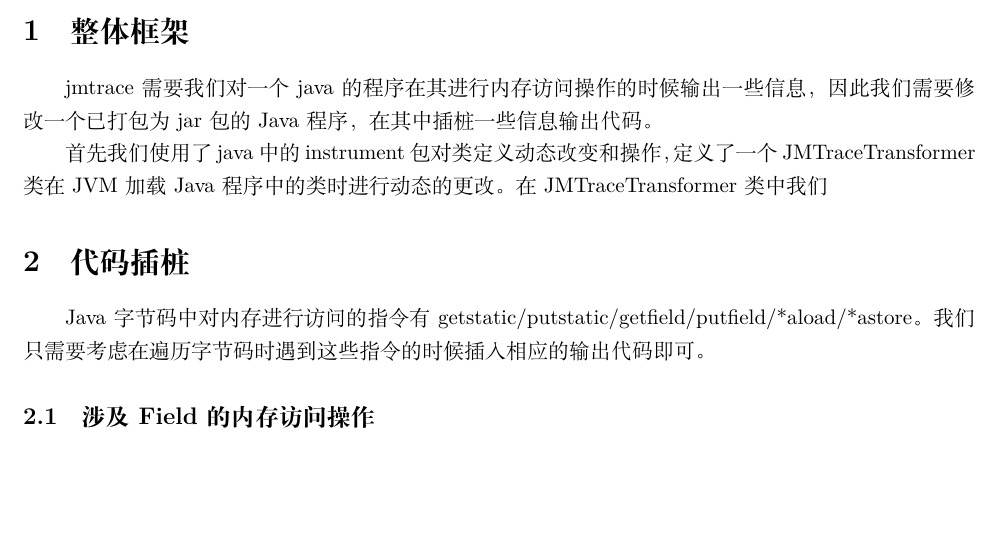
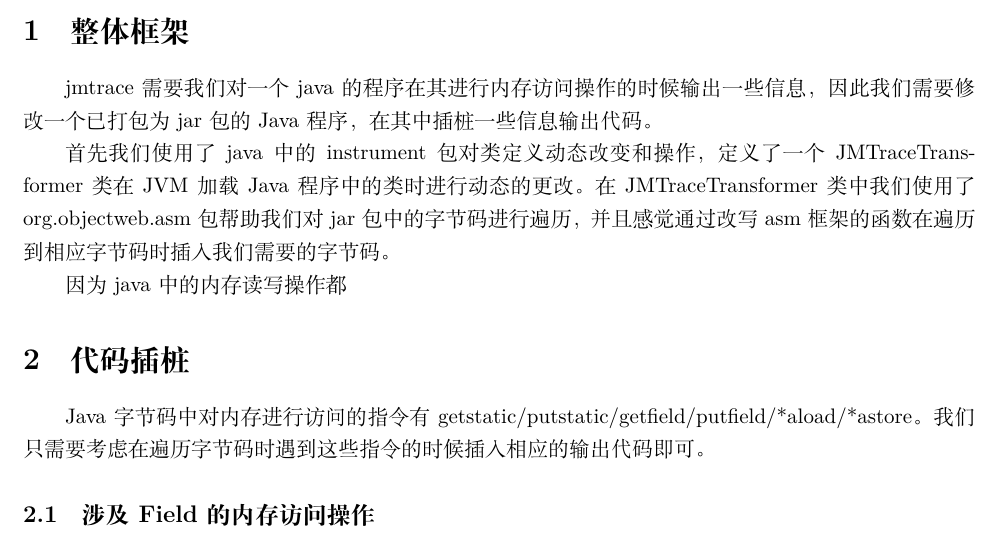
Before and after one commit to LintianShi/Research-Proposal, a LaTeX document (jmtrace.tex): part of page 1 of 2, cut so that both start at the same text, the shorter picture padded with empty space. Compiled offline with XeLaTeX.

Commit message:
some add

```diff
--- a/jmtrace.tex
+++ b/jmtrace.tex
@@ -44,7 +44,9 @@
 jmtrace需要我们对一个java的程序在其进行内存访问操作的时候输出一些信息，因此我们需要修改一个已打包为jar包的Java程序，在其中插桩一些信息输出代码。
 
 首先我们使用了java中的instrument包对类定义动态改变和操作，定义了一个JMTraceTransformer类在JVM加载Java程序中的类时进行动态的更改。
-在JMTraceTransformer类中我们
+在JMTraceTransformer类中我们使用了org.objectweb.asm包帮助我们对jar包中的字节码进行遍历，并且感觉通过改写asm框架的函数在遍历到相应字节码时插入我们需要的字节码。
+
+因为java中的内存读写操作都
 
 \section{代码插桩}
 Java字节码中对内存进行访问的指令有getstatic/putstatic/getfield/putfield/*aload/*astore。
```
